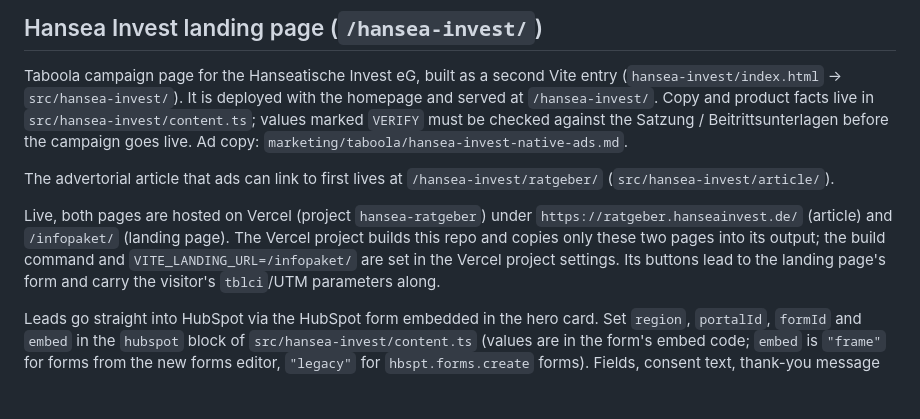
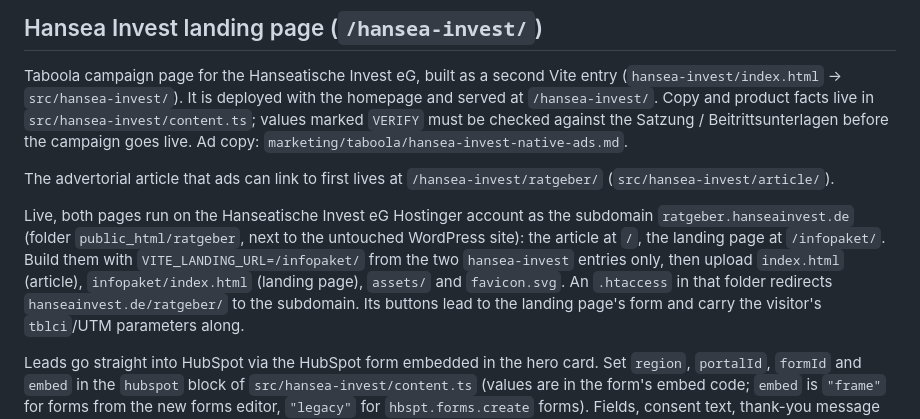
Before and after one commit to kvz-sketch/Hanseatische-Wohnungsgenossenschaft, a Markdown page: README.md, the part around the change. GitHub-like rendering; blank space fills up the shorter version.

Commit message:
Document Hostinger hosting of the Hansea Invest pages
Co-Authored-By: Claude Opus 5.5 <noreply@anthropic.com>
Claude-Session: https://claude.ai/code/session_01MwbuZPi4cGfGghiDKatNsg

```diff
--- a/README.md
+++ b/README.md
@@ -61,11 +61,14 @@ the Satzung / Beitrittsunterlagen before the campaign goes live. Ad copy:
 The advertorial article that ads can link to first lives at
 `/hansea-invest/ratgeber/` (`src/hansea-invest/article/`).
 
-Live, both pages are hosted on Vercel (project `hansea-ratgeber`) under
-`https://ratgeber.hanseainvest.de/` (article) and `/infopaket/` (landing page).
-The Vercel project builds this repo and copies only these two pages into its
-output; the build command and `VITE_LANDING_URL=/infopaket/` are set in the
-Vercel project settings. Its buttons lead to
+Live, both pages run on the Hanseatische Invest eG Hostinger account as the
+subdomain `ratgeber.hanseainvest.de` (folder `public_html/ratgeber`, next to the
+untouched WordPress site): the article at `/`, the landing page at
+`/infopaket/`. Build them with `VITE_LANDING_URL=/infopaket/` from the two
+`hansea-invest` entries only, then upload `index.html` (article),
+`infopaket/index.html` (landing page), `assets/` and `favicon.svg`. An
+`.htaccess` in that folder redirects `hanseainvest.de/ratgeber/` to the
+subdomain. Its buttons lead to
 the landing page's form and carry the visitor's `tblci`/UTM parameters along.
 
 Leads go straight into HubSpot via the HubSpot form embedded in the hero card.
```
